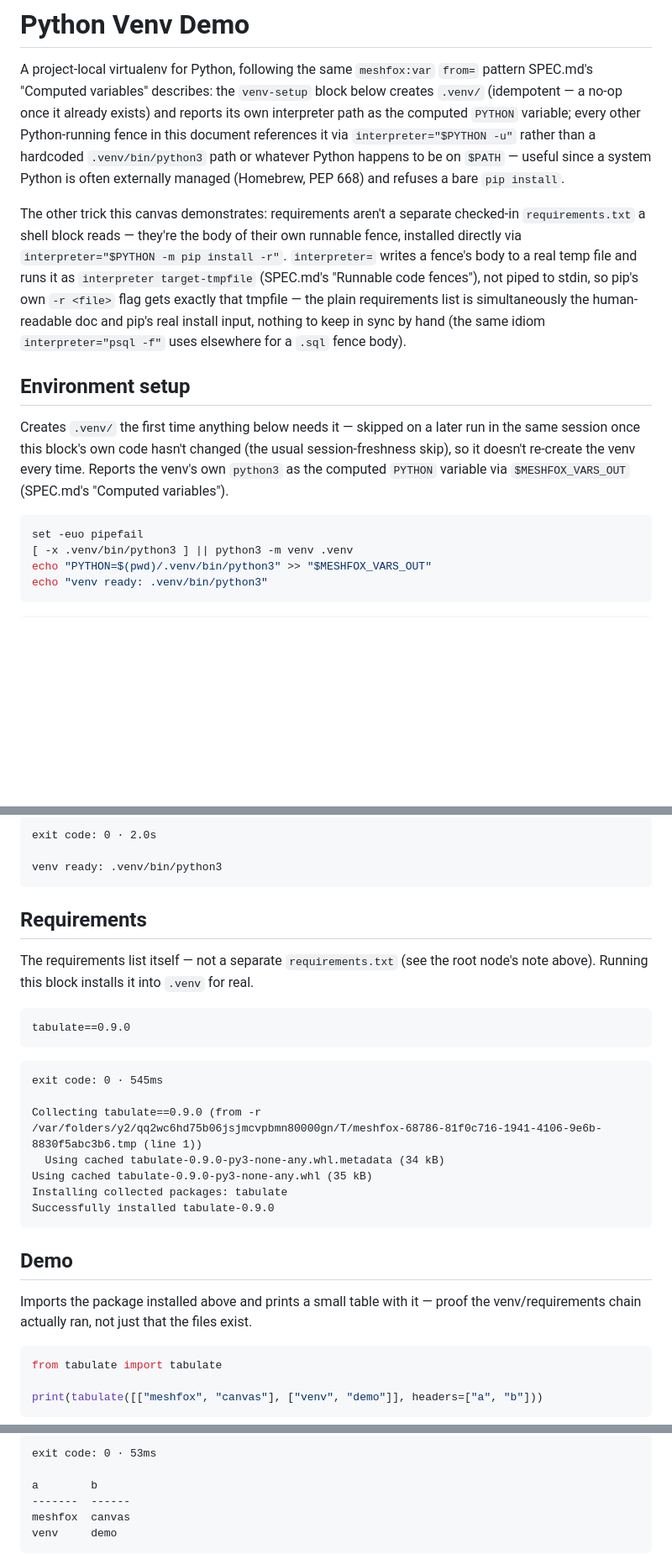
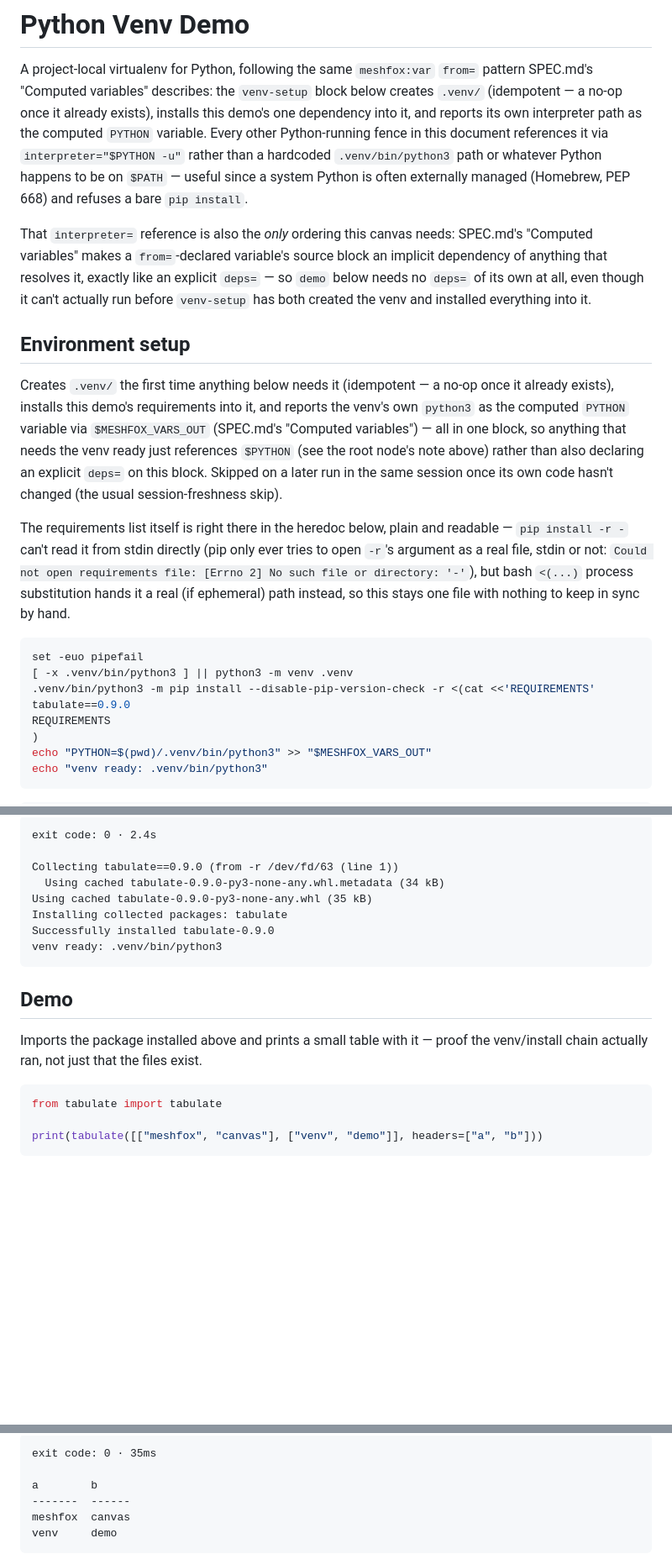
Before and after one commit to orofarne/meshfox, a Markdown page: examples/python-venv.canvas.md, 3 parts joined by grey strips. Shown at 84% size. Rendered like a GitHub page; blank space fills up the shorter version.

Commit message:
Update example

````diff
--- a/examples/python-venv.canvas.md
+++ b/examples/python-venv.canvas.md
@@ -4,37 +4,49 @@
 
 A project-local virtualenv for Python, following the same `meshfox:var` `from=`
 pattern SPEC.md's "Computed variables" describes: the `venv-setup` block below
-creates `.venv/` (idempotent — a no-op once it already exists) and reports its
-own interpreter path as the computed `PYTHON` variable; every other
-Python-running fence in this document references it via `interpreter="$PYTHON
--u"` rather than a hardcoded `.venv/bin/python3` path or whatever Python
-happens to be on `$PATH` — useful since a system Python is often externally
-managed (Homebrew, PEP 668) and refuses a bare `pip install`.
+creates `.venv/` (idempotent — a no-op once it already exists), installs this
+demo's one dependency into it, and reports its own interpreter path as the
+computed `PYTHON` variable. Every other Python-running fence in this document
+references it via `interpreter="$PYTHON -u"` rather than a hardcoded
+`.venv/bin/python3` path or whatever Python happens to be on `$PATH` —
+useful since a system Python is often externally managed (Homebrew, PEP 668)
+and refuses a bare `pip install`.
 
-The other trick this canvas demonstrates: requirements aren't a separate
-checked-in `requirements.txt` a shell block reads — they're the body of their
-own runnable fence, installed directly via `interpreter="$PYTHON -m pip
-install -r"`. `interpreter=` writes a fence's body to a real temp file and
-runs it as `interpreter target-tmpfile` (SPEC.md's "Runnable code fences"),
-not piped to stdin, so pip's own `-r <file>` flag gets exactly that tmpfile —
-the plain requirements list is simultaneously the human-readable doc and
-pip's real install input, nothing to keep in sync by hand (the same idiom
-`interpreter="psql -f"` uses elsewhere for a `.sql` fence body).
+That `interpreter=` reference is also the *only* ordering this canvas needs:
+SPEC.md's "Computed variables" makes a `from=`-declared variable's source
+block an implicit dependency of anything that resolves it, exactly like an
+explicit `deps=` — so `demo` below needs no `deps=` of its own at all, even
+though it can't actually run before `venv-setup` has both created the venv
+and installed everything into it.
 
 <!-- meshfox:var name="PYTHON" from="environment/venv-setup" -->
 
 ## Environment setup
 <!-- meshfox:node id="environment" -->
 
-Creates `.venv/` the first time anything below needs it — skipped on a later
-run in the same session once this block's own code hasn't changed (the usual
-session-freshness skip), so it doesn't re-create the venv every time. Reports
-the venv's own `python3` as the computed `PYTHON` variable via
-`$MESHFOX_VARS_OUT` (SPEC.md's "Computed variables").
+Creates `.venv/` the first time anything below needs it (idempotent — a
+no-op once it already exists), installs this demo's requirements into it,
+and reports the venv's own `python3` as the computed `PYTHON` variable via
+`$MESHFOX_VARS_OUT` (SPEC.md's "Computed variables") — all in one block, so
+anything that needs the venv ready just references `$PYTHON` (see the root
+node's note above) rather than also declaring an explicit `deps=` on this
+block. Skipped on a later run in the same session once its own code hasn't
+changed (the usual session-freshness skip).
+
+The requirements list itself is right there in the heredoc below, plain and
+readable — `pip install -r -` can't read it from stdin directly (pip only
+ever tries to open `-r`'s argument as a real file, stdin or not: `Could not
+open requirements file: [Errno 2] No such file or directory: '-'`), but bash
+`<(...)` process substitution hands it a real (if ephemeral) path instead,
+so this stays one file with nothing to keep in sync by hand.
 
 ```bash name="venv-setup" cache
 set -euo pipefail
 [ -x .venv/bin/python3 ] || python3 -m venv .venv
+.venv/bin/python3 -m pip install --disable-pip-version-check -r <(cat <<'REQUIREMENTS'
+tabulate==0.9.0
+REQUIREMENTS
+)
 echo "PYTHON=$(pwd)/.venv/bin/python3" >> "$MESHFOX_VARS_OUT"
 echo "venv ready: .venv/bin/python3"
 ```
@@ -42,29 +54,12 @@ echo "venv ready: .venv/bin/python3"
 ```text
-exit code: 0 · 2.0s
+exit code: 0 · 2.4s
 
-venv ready: .venv/bin/python3
-```
-<!-- /meshfox:output -->
-
-## Requirements
-<!-- meshfox:node id="requirements" -->
-
-The requirements list itself — not a separate `requirements.txt` (see the
-root node's note above). Running this block installs it into `.venv` for
-real.
-
-```text name="install-requirements" deps="environment/venv-setup" cache interpreter="$PYTHON -m pip install --disable-pip-version-check -r"
-tabulate==0.9.0
-```
-<!-- meshfox:output name="install-requirements" hash="3b42f795" -->
-```text
-exit code: 0 · 545ms
-
-Collecting tabulate==0.9.0 (from -r /var/folders/y2/qq2wc6hd75b06jsjmcvpbmn80000gn/T/meshfox-68786-81f0c716-1941-4106-9e6b-8830f5abc3b6.tmp (line 1))
+Collecting tabulate==0.9.0 (from -r /dev/fd/63 (line 1))
   Using cached tabulate-0.9.0-py3-none-any.whl.metadata (34 kB)
 Using cached tabulate-0.9.0-py3-none-any.whl (35 kB)
 Installing collected packages: tabulate
 Successfully installed tabulate-0.9.0
+venv ready: .venv/bin/python3
 ```
 <!-- /meshfox:output -->
 
@@ -72,9 +67,9 @@ Successfully installed tabulate-0.9.0
 <!-- meshfox:node id="demo" -->
 
 Imports the package installed above and prints a small table with it — proof
-the venv/requirements chain actually ran, not just that the files exist.
+the venv/install chain actually ran, not just that the files exist.
 
-```python name="demo" interpreter="$PYTHON -u" cache deps="requirements/install-requirements"
+```python name="demo" interpreter="$PYTHON -u" cache
 from tabulate import tabulate
 
 print(tabulate([["meshfox", "canvas"], ["venv", "demo"]], headers=["a", "b"]))
@@ -83,5 +78,5 @@ print(tabulate([["meshfox", "canvas"], ["venv", "demo"]], headers=["a", "b"]))
 ```text
-exit code: 0 · 53ms
+exit code: 0 · 35ms
 
 a        b
 -------  ------
````
Also changed, not shown: other parts of examples/python-venv.canvas.md (+2 -2 lines).
